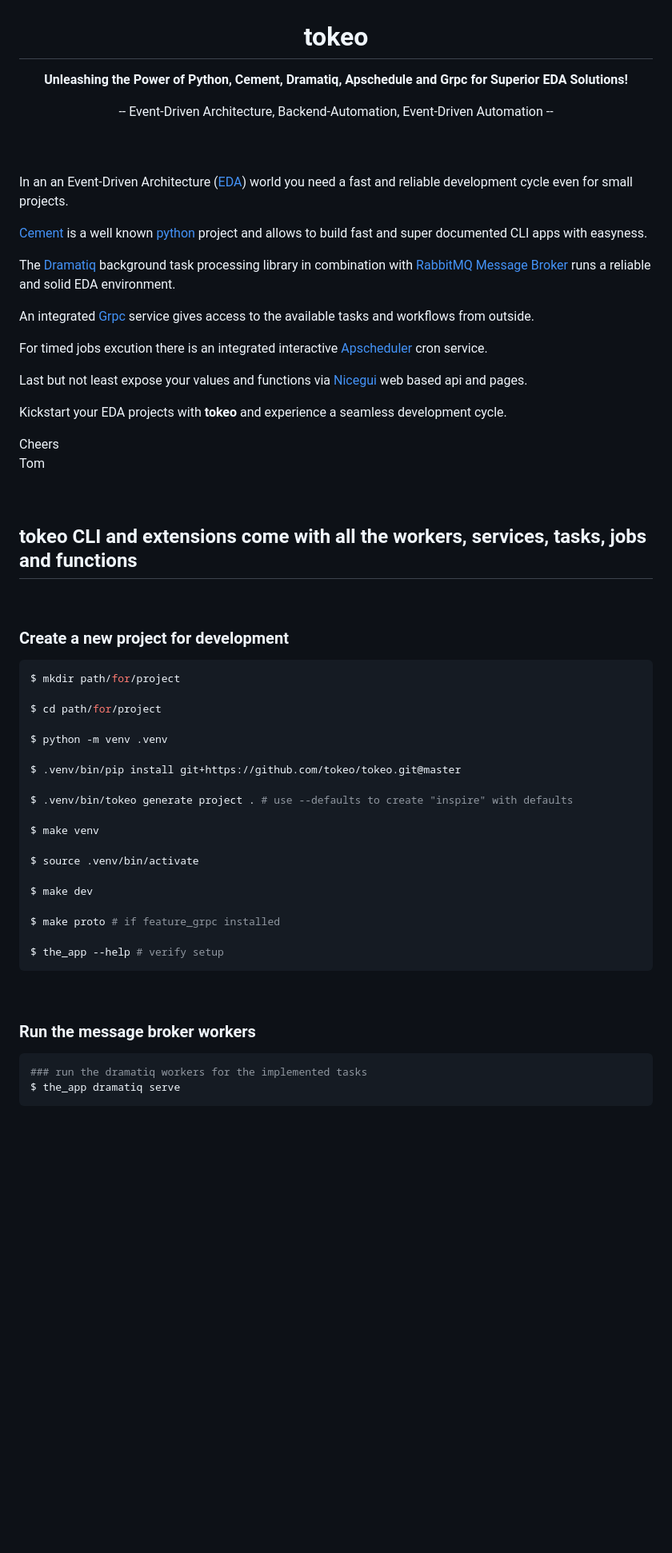
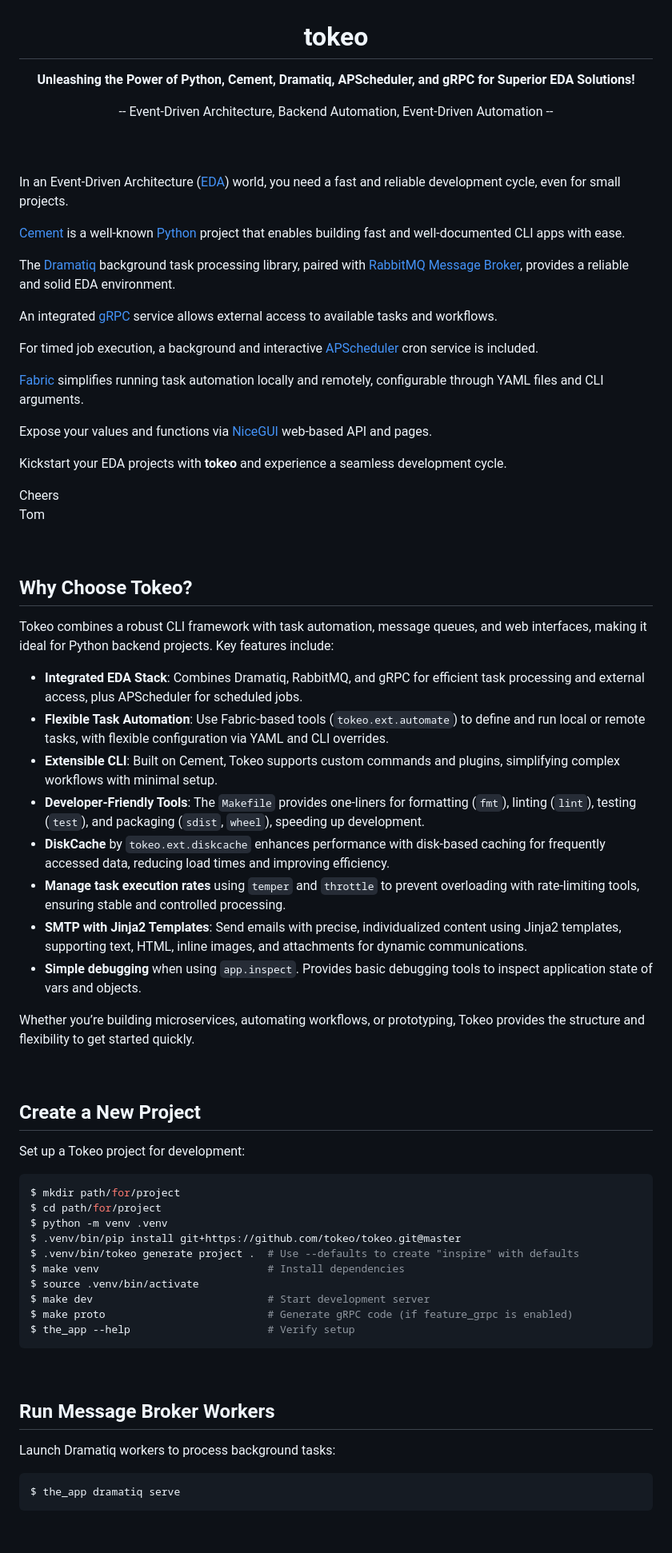
Before and after one commit to tokeo/tokeo, a Markdown page: README.md, the part around the change printed below. Shown: that part at 80% size. GitHub-like rendering; blank space fills up the shorter version.

````diff
--- a/README.md
+++ b/README.md
@@ -5,27 +5,29 @@
 <h1 align="center">tokeo</h1>
 
 <p align="center">
-  <strong>Unleashing the Power of Python, Cement, Dramatiq, Apschedule and Grpc for Superior EDA Solutions!</strong>
+  <strong>Unleashing the Power of Python, Cement, Dramatiq, APScheduler, and gRPC for Superior EDA Solutions!</strong>
 </p>
 <p align="center">
--- Event-Driven Architecture, Backend-Automation, Event-Driven Automation --
+  -- Event-Driven Architecture, Backend Automation, Event-Driven Automation --
 </p>
 
 <br/>
 
 <br/>
 
-In an an Event-Driven Architecture ([EDA](https://en.wikipedia.org/wiki/Event-driven_architecture)) world you need a fast and reliable development cycle even for small projects.
+In an Event-Driven Architecture ([EDA](https://en.wikipedia.org/wiki/Event-driven_architecture)) world, you need a fast and reliable development cycle, even for small projects.
 
-[Cement](https://builtoncement.com) is a well known [python](https://www.python.org) project and allows to build fast and super documented CLI apps with easyness.
+[Cement](https://builtoncement.com) is a well-known [Python](https://www.python.org) project that enables building fast and well-documented CLI apps with ease.
 
-The [Dramatiq](https://dramatiq.io) background task processing library in combination with [RabbitMQ Message Broker](https://www.rabbitmq.com) runs a reliable and solid EDA environment.
+The [Dramatiq](https://dramatiq.io) background task processing library, paired with [RabbitMQ Message Broker](https://www.rabbitmq.com), provides a reliable and solid EDA environment.
 
-An integrated [Grpc](https://grpc.io) service gives access to the available tasks and workflows from outside.
+An integrated [gRPC](https://grpc.io) service allows external access to available tasks and workflows.
 
-For timed jobs excution there is an integrated interactive [Apscheduler](https://apscheduler.readthedocs.io/en/master/) cron service.
+For timed job execution, a background and interactive [APScheduler](https://apscheduler.readthedocs.io/en/master/) cron service is included.
 
-Last but not least expose your values and functions via [Nicegui](https://nicegui.io/) web based api and pages.
+[Fabric](https://www.fabfile.org) simplifies running task automation locally and remotely, configurable through YAML files and CLI arguments.
+
+Expose your values and functions via [NiceGUI](https://nicegui.io/) web-based API and pages.
 
 Kickstart your EDA projects with **tokeo** and experience a seamless development cycle.
 
@@ -34,40 +36,47 @@ Tom
 
 <br/>
 
-## tokeo CLI and extensions come with all the workers, services, tasks, jobs and functions
+## Why Choose Tokeo?
+
+Tokeo combines a robust CLI framework with task automation, message queues, and web interfaces, making it ideal for Python backend projects. Key features include:
+
+- **Integrated EDA Stack**: Combines Dramatiq, RabbitMQ, and gRPC for efficient task processing and external access, plus APScheduler for scheduled jobs.
+- **Flexible Task Automation**: Use Fabric-based tools (`tokeo.ext.automate`) to define and run local or remote tasks, with flexible configuration via YAML and CLI overrides.
+- **Extensible CLI**: Built on Cement, Tokeo supports custom commands and plugins, simplifying complex workflows with minimal setup.
+- **Developer-Friendly Tools**: The `Makefile` provides one-liners for formatting (`fmt`), linting (`lint`), testing (`test`), and packaging (`sdist`, `wheel`), speeding up development.
+- **DiskCache** by `tokeo.ext.diskcache` enhances performance with disk-based caching for frequently accessed data, reducing load times and improving efficiency.
+- **Manage task execution rates** using `temper` and `throttle` to prevent overloading with rate-limiting tools, ensuring stable and controlled processing.
+- **SMTP with Jinja2 Templates**: Send emails with precise, individualized content using Jinja2 templates, supporting text, HTML, inline images, and attachments for dynamic communications.
+- **Simple debugging** when using `app.inspect`. Provides basic debugging tools to inspect application state of vars and objects.
+
+Whether you’re building microservices, automating workflows, or prototyping, Tokeo provides the structure and flexibility to get started quickly.
 
 <br/>
 
-### Create a new project for development
+## Create a New Project
+
+Set up a Tokeo project for development:
 
 ```bash
 $ mkdir path/for/project
-
 $ cd path/for/project
-
 $ python -m venv .venv
-
 $ .venv/bin/pip install git+https://github.com/tokeo/tokeo.git@master
-
-$ .venv/bin/tokeo generate project . # use --defaults to create "inspire" with defaults
-
-$ make venv
-
+$ .venv/bin/tokeo generate project .  # Use --defaults to create "inspire" with defaults
+$ make venv                           # Install dependencies
 $ source .venv/bin/activate
-
-$ make dev
-
-$ make proto # if feature_grpc installed
-
-$ the_app --help # verify setup
+$ make dev                            # Start development server
+$ make proto                          # Generate gRPC code (if feature_grpc is enabled)
+$ the_app --help                      # Verify setup
 ```
 
 <br/>
 
-### Run the message broker workers
+## Run Message Broker Workers
+
+Launch Dramatiq workers to process background tasks:
 
 ```bash
-### run the dramatiq workers for the implemented tasks
 $ the_app dramatiq serve
 ```
 
````
Also changed, not shown: other parts of README.md (+54 -69 lines).
